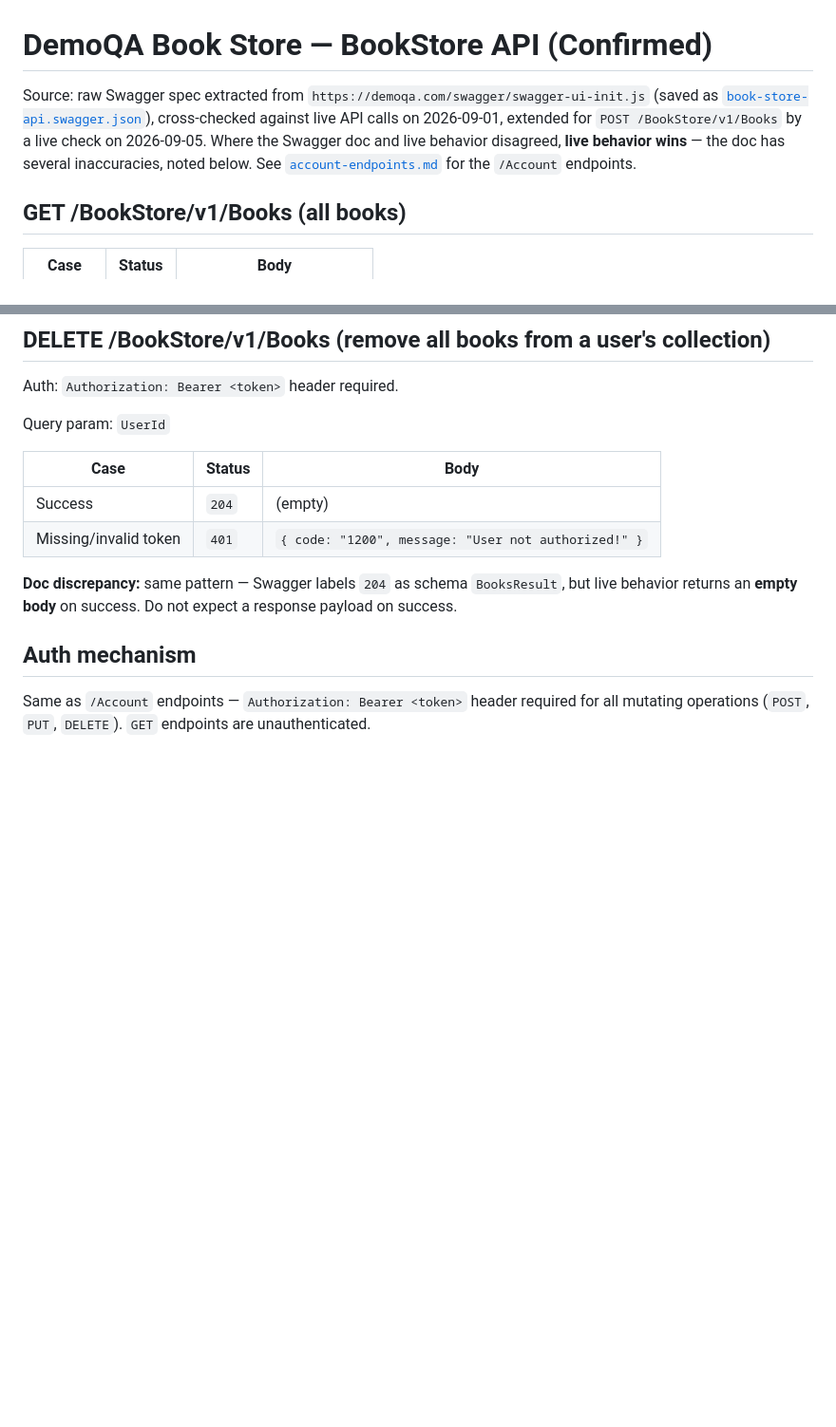
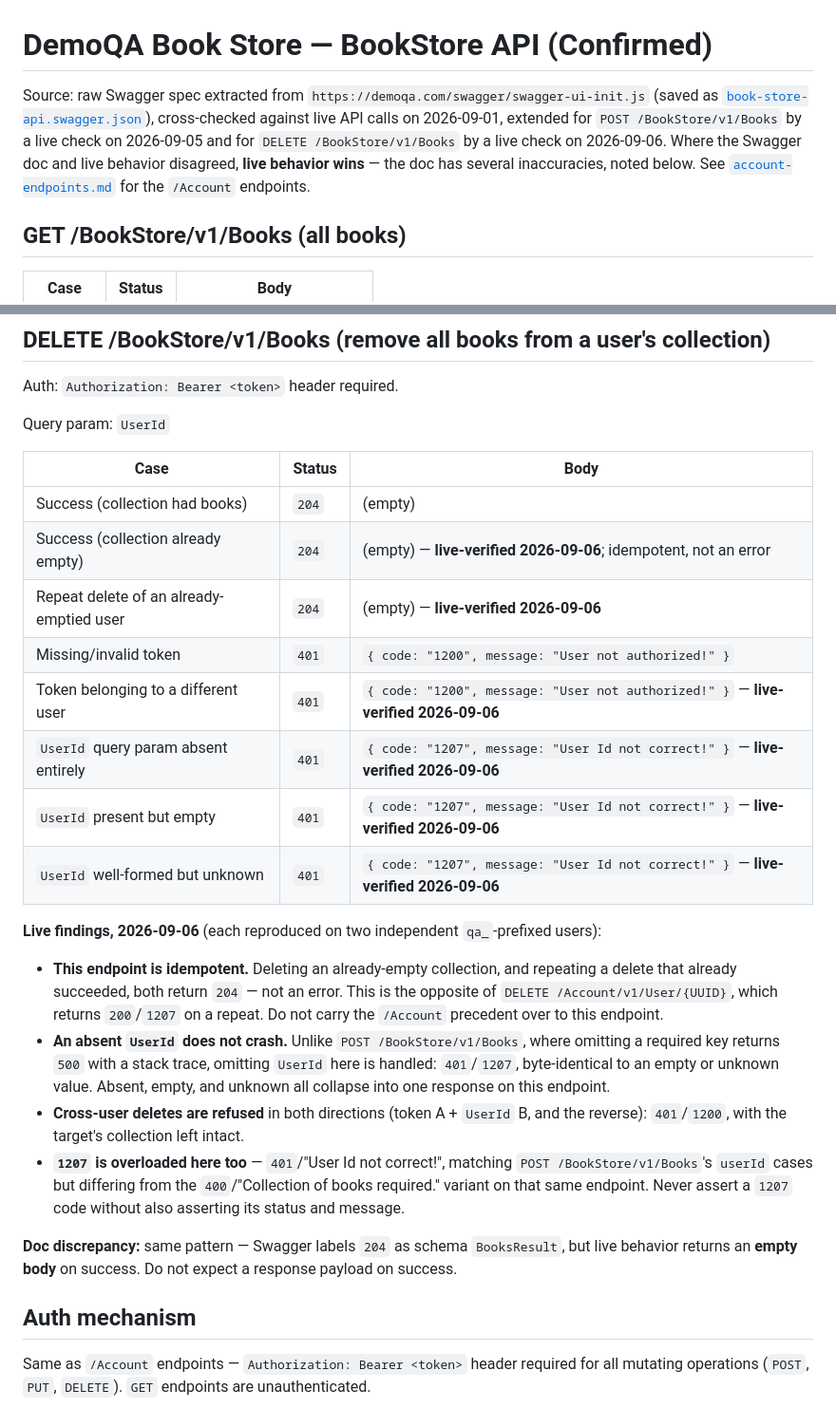
Before and after one commit to olenamkolesnik/demoqa-test-automation, a Markdown page: docs/api-spec/book-store-endpoints.md, 2 parts joined by grey strips. Shown at 95% size. Rendered like a GitHub page; blank space fills up the shorter version.

Commit message:
Add test conditions for DELETE /BookStore/v1/Books
Resolves seven undocumented cases by live check against two qa_-prefixed
users, both cleaned up afterwards. Two findings diverge from the nearest
precedents in this repo:

- The endpoint is idempotent: 204 on an already-empty collection and on a
  repeat delete, unlike DELETE /Account/v1/User which returns 200/1207.
- An absent UserId returns 401/1207 rather than the 500 stack trace that
  POST /BookStore/v1/Books produces for an absent required key.

Findings pushed into docs/api-spec/book-store-endpoints.md in the same
pass, per the write-test-conditions skill.

Co-Authored-By: Claude Opus 5 <noreply@anthropic.com>

```diff
--- a/docs/api-spec/book-store-endpoints.md
+++ b/docs/api-spec/book-store-endpoints.md
@@ -1,6 +1,6 @@
 # DemoQA Book Store — BookStore API (Confirmed)
 
-Source: raw Swagger spec extracted from `https://demoqa.com/swagger/swagger-ui-init.js` (saved as [`book-store-api.swagger.json`](./book-store-api.swagger.json)), cross-checked against live API calls on 2026-09-01, extended for `POST /BookStore/v1/Books` by a live check on 2026-09-05. Where the Swagger doc and live behavior disagreed, **live behavior wins** — the doc has several inaccuracies, noted below. See [`account-endpoints.md`](./account-endpoints.md) for the `/Account` endpoints.
+Source: raw Swagger spec extracted from `https://demoqa.com/swagger/swagger-ui-init.js` (saved as [`book-store-api.swagger.json`](./book-store-api.swagger.json)), cross-checked against live API calls on 2026-09-01, extended for `POST /BookStore/v1/Books` by a live check on 2026-09-05 and for `DELETE /BookStore/v1/Books` by a live check on 2026-09-06. Where the Swagger doc and live behavior disagreed, **live behavior wins** — the doc has several inaccuracies, noted below. See [`account-endpoints.md`](./account-endpoints.md) for the `/Account` endpoints.
 
 ## GET /BookStore/v1/Books (all books)
 
@@ -80,10 +80,23 @@ Auth: `Authorization: Bearer <token>` header required.
 
 Query param: `UserId`
 
-| Case                  | Status | Body                                                |
-| --------------------- | ------ | --------------------------------------------------- |
-| Success               | `204`  | (empty)                                             |
-| Missing/invalid token | `401`  | `{ code: "1200", message: "User not authorized!" }` |
+| Case                                     | Status | Body                                                                               |
+| ---------------------------------------- | ------ | ---------------------------------------------------------------------------------- |
+| Success (collection had books)           | `204`  | (empty)                                                                            |
+| Success (collection already empty)       | `204`  | (empty) — **live-verified 2026-09-06**; idempotent, not an error                   |
+| Repeat delete of an already-emptied user | `204`  | (empty) — **live-verified 2026-09-06**                                             |
+| Missing/invalid token                    | `401`  | `{ code: "1200", message: "User not authorized!" }`                                |
+| Token belonging to a different user      | `401`  | `{ code: "1200", message: "User not authorized!" }` — **live-verified 2026-09-06** |
+| `UserId` query param absent entirely     | `401`  | `{ code: "1207", message: "User Id not correct!" }` — **live-verified 2026-09-06** |
+| `UserId` present but empty               | `401`  | `{ code: "1207", message: "User Id not correct!" }` — **live-verified 2026-09-06** |
+| `UserId` well-formed but unknown         | `401`  | `{ code: "1207", message: "User Id not correct!" }` — **live-verified 2026-09-06** |
+
+**Live findings, 2026-09-06** (each reproduced on two independent `qa_`-prefixed users):
+
+- **This endpoint is idempotent.** Deleting an already-empty collection, and repeating a delete that already succeeded, both return `204` — not an error. This is the opposite of `DELETE /Account/v1/User/{UUID}`, which returns `200`/`1207` on a repeat. Do not carry the `/Account` precedent over to this endpoint.
+- **An absent `UserId` does not crash.** Unlike `POST /BookStore/v1/Books`, where omitting a required key returns `500` with a stack trace, omitting `UserId` here is handled: `401`/`1207`, byte-identical to an empty or unknown value. Absent, empty, and unknown all collapse into one response on this endpoint.
+- **Cross-user deletes are refused** in both directions (token A + `UserId` B, and the reverse): `401`/`1200`, with the target's collection left intact.
+- **`1207` is overloaded here too** — `401`/"User Id not correct!", matching `POST /BookStore/v1/Books`'s `userId` cases but differing from the `400`/"Collection of books required." variant on that same endpoint. Never assert a `1207` code without also asserting its status and message.
 
 **Doc discrepancy:** same pattern — Swagger labels `204` as schema `BooksResult`, but live behavior returns an **empty body** on success. Do not expect a response payload on success.
 
```
Also changed, not shown: 1 other file.
